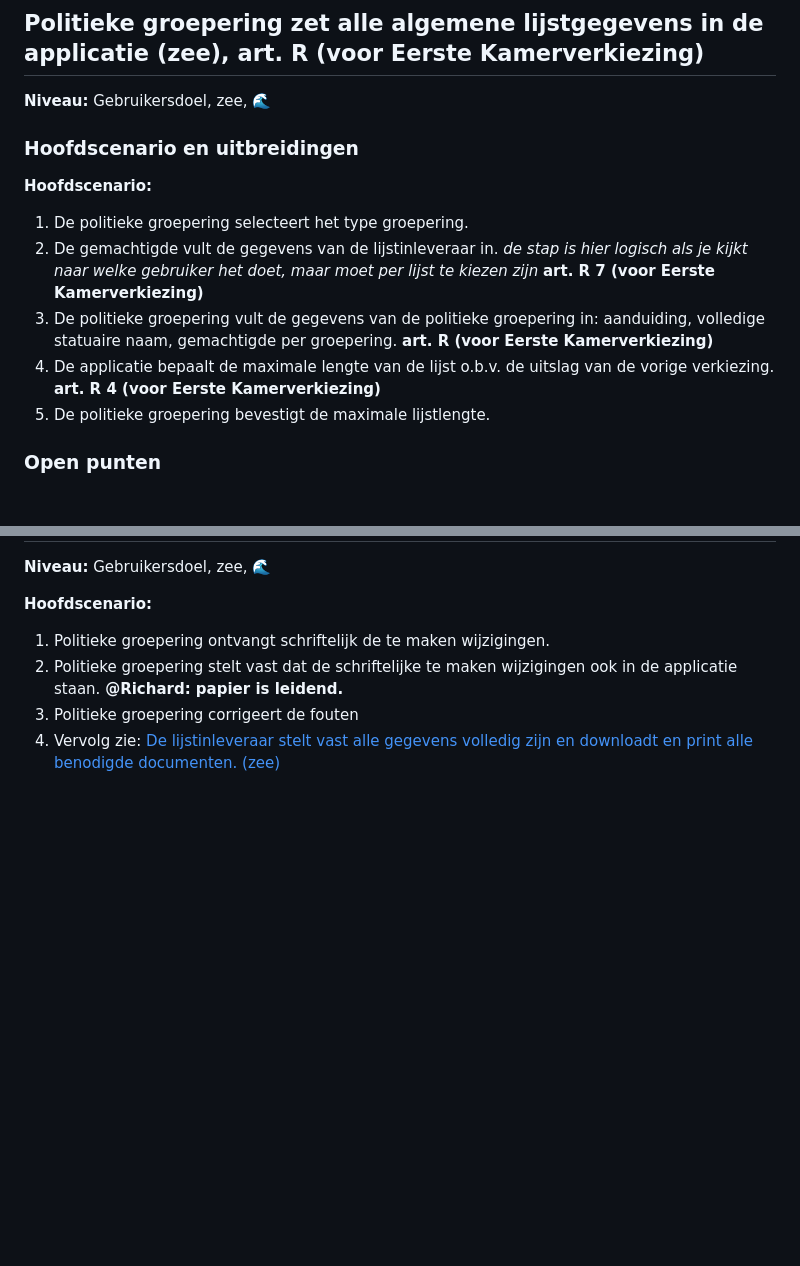
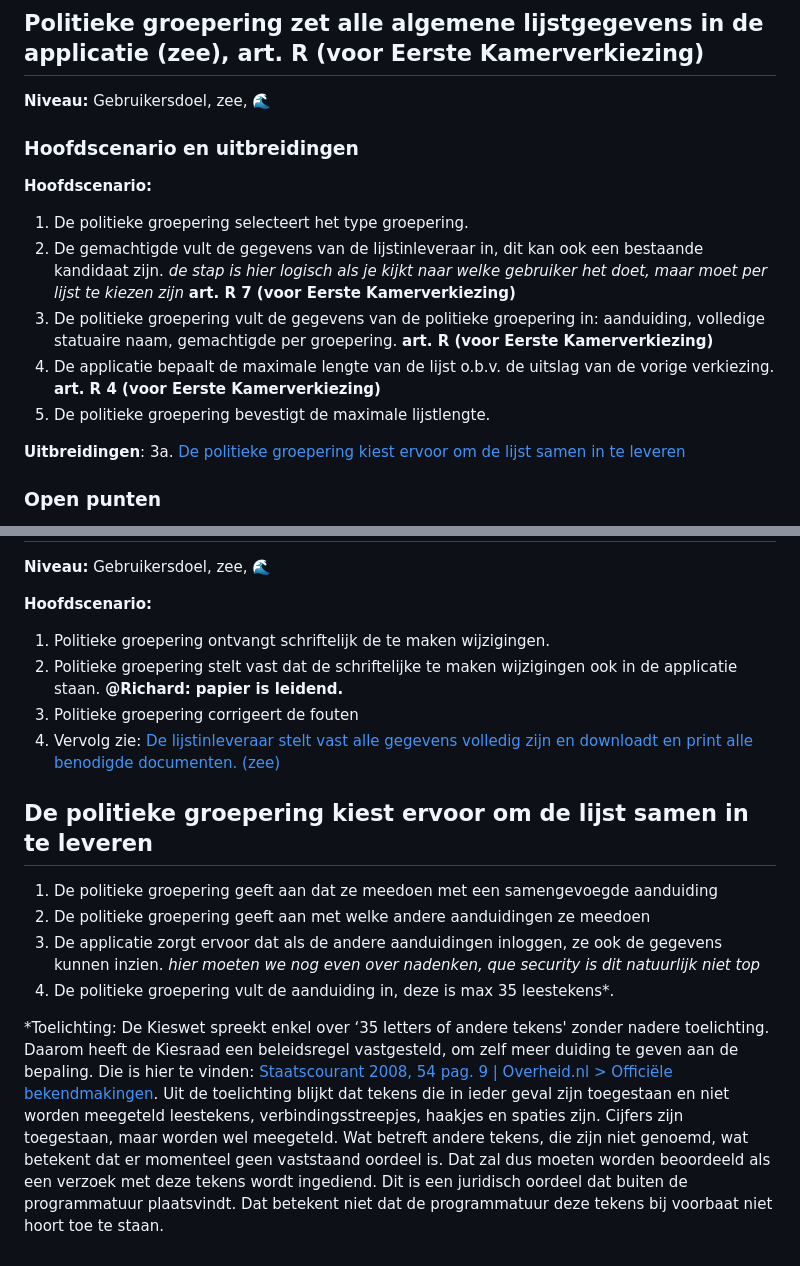
Before and after one commit to pohlm01/e-ks, a Markdown page: docs/use-cases/politieke-groepering.md, 2 parts joined by grey strips. GitHub-like rendering; blank space fills up the shorter version.

Commit message:
Add section for joint list submission by political groupings
Added a new section for political groupings to submit lists together, including steps and a note on character limits.

```diff
--- a/docs/use-cases/politieke-groepering.md
+++ b/docs/use-cases/politieke-groepering.md
@@ -35,16 +35,19 @@ __Hoofdscenario:__
 __Niveau:__ Gebruikersdoel, zee, 🌊
 
 
-
 ### Hoofdscenario en uitbreidingen
 
 __Hoofdscenario:__
 
 1. De politieke groepering selecteert het type groepering.
-2. De gemachtigde vult de gegevens van de lijstinleveraar in. *de stap is hier logisch als je kijkt naar welke gebruiker het doet, maar moet per lijst te kiezen zijn* **art. R 7 (voor Eerste Kamerverkiezing)**
+2. De gemachtigde vult de gegevens van de lijstinleveraar in, dit kan ook een bestaande kandidaat zijn. *de stap is hier logisch als je kijkt naar welke gebruiker het doet, maar moet per lijst te kiezen zijn* **art. R 7 (voor Eerste Kamerverkiezing)**
 3. De politieke groepering vult de gegevens van de politieke groepering in: aanduiding, volledige statuaire naam, gemachtigde per groepering. **art. R (voor Eerste Kamerverkiezing)**
 4. De applicatie bepaalt de maximale lengte van de lijst o.b.v. de uitslag van de vorige verkiezing. **art. R 4 (voor Eerste Kamerverkiezing)**
 5. De politieke groepering bevestigt de maximale lijstlengte.
+
+__Uitbreidingen__:
+3a. [De politieke groepering kiest ervoor om de lijst samen in te leveren](#de-politieke-groepering-kiest-ervoor-om-de-lijst-samen-in-te-leveren)
+
 
 ### Open punten
 
@@ -168,3 +171,12 @@ __Hoofdscenario:__
 2. Politieke groepering stelt vast dat de schriftelijke te maken wijzigingen ook in de applicatie staan. **@Richard: papier is leidend.**
 3. Politieke groepering corrigeert de fouten
 4. Vervolg zie: [De lijstinleveraar stelt vast alle gegevens volledig zijn en downloadt en print alle benodigde documenten. (zee)]((#de-lijstinleveraar-stelt-vast-alle-gegevens-volledig-zijn-en-downloadt-en-print-alle-benodigde-documenten-zee))
+
+## De politieke groepering kiest ervoor om de lijst samen in te leveren
+
+1. De politieke groepering geeft aan dat ze meedoen met een samengevoegde aanduiding
+2. De politieke groepering geeft aan met welke andere aanduidingen ze meedoen
+3. De applicatie zorgt ervoor dat als de andere aanduidingen inloggen, ze ook de gegevens kunnen inzien. *hier moeten we nog even over nadenken, que security is dit natuurlijk niet top*
+4. De politieke groepering vult de aanduiding in, deze is max 35 leestekens*.
+
+*Toelichting: De Kieswet spreekt enkel over ‘35 letters of andere tekens' zonder nadere toelichting. Daarom heeft de Kiesraad een beleidsregel vastgesteld, om zelf meer duiding te geven aan de bepaling. Die is hier te vinden: [Staatscourant 2008, 54 pag. 9 | Overheid.nl > Officiële bekendmakingen](https://zoek.officielebekendmakingen.nl/stcrt-2008-54-p9-SC85021.html). Uit de toelichting blijkt dat tekens die in ieder geval zijn toegestaan en niet worden meegeteld leestekens, verbindingsstreepjes, haakjes en spaties zijn. Cijfers zijn toegestaan, maar worden wel meegeteld. Wat betreft andere tekens, die zijn niet genoemd, wat betekent dat er momenteel geen vaststaand oordeel is. Dat zal dus moeten worden beoordeeld als een verzoek met deze tekens wordt ingediend. Dit is een juridisch oordeel dat buiten de programmatuur plaatsvindt. Dat betekent niet dat de programmatuur deze tekens bij voorbaat niet hoort toe te staan.
```
